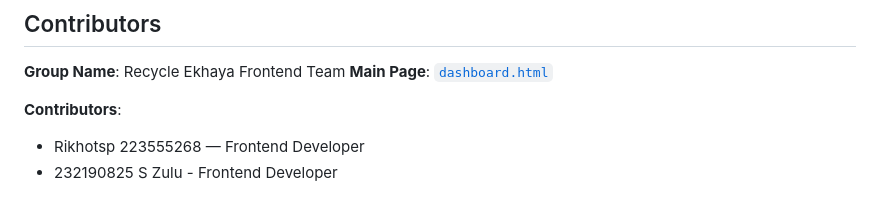
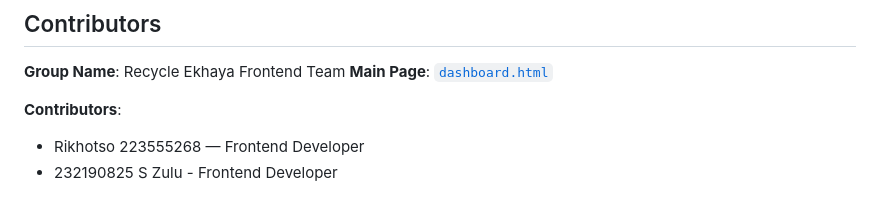
Before and after one commit to BontleWolf/RecycleEkhaya, a Markdown page: README.md, the part around the change. Rendered like a GitHub page.

Commit message:
Fix typo in contributor's name

```diff
--- a/README.md
+++ b/README.md
@@ -143,5 +143,5 @@ Repeat for all modules that reference `MOCK`.
 
 **Contributors**:
 
-* Rikhotsp 223555268 — Frontend Developer
+* Rikhotso 223555268 — Frontend Developer
 * 232190825 S Zulu - Frontend Developer
```
